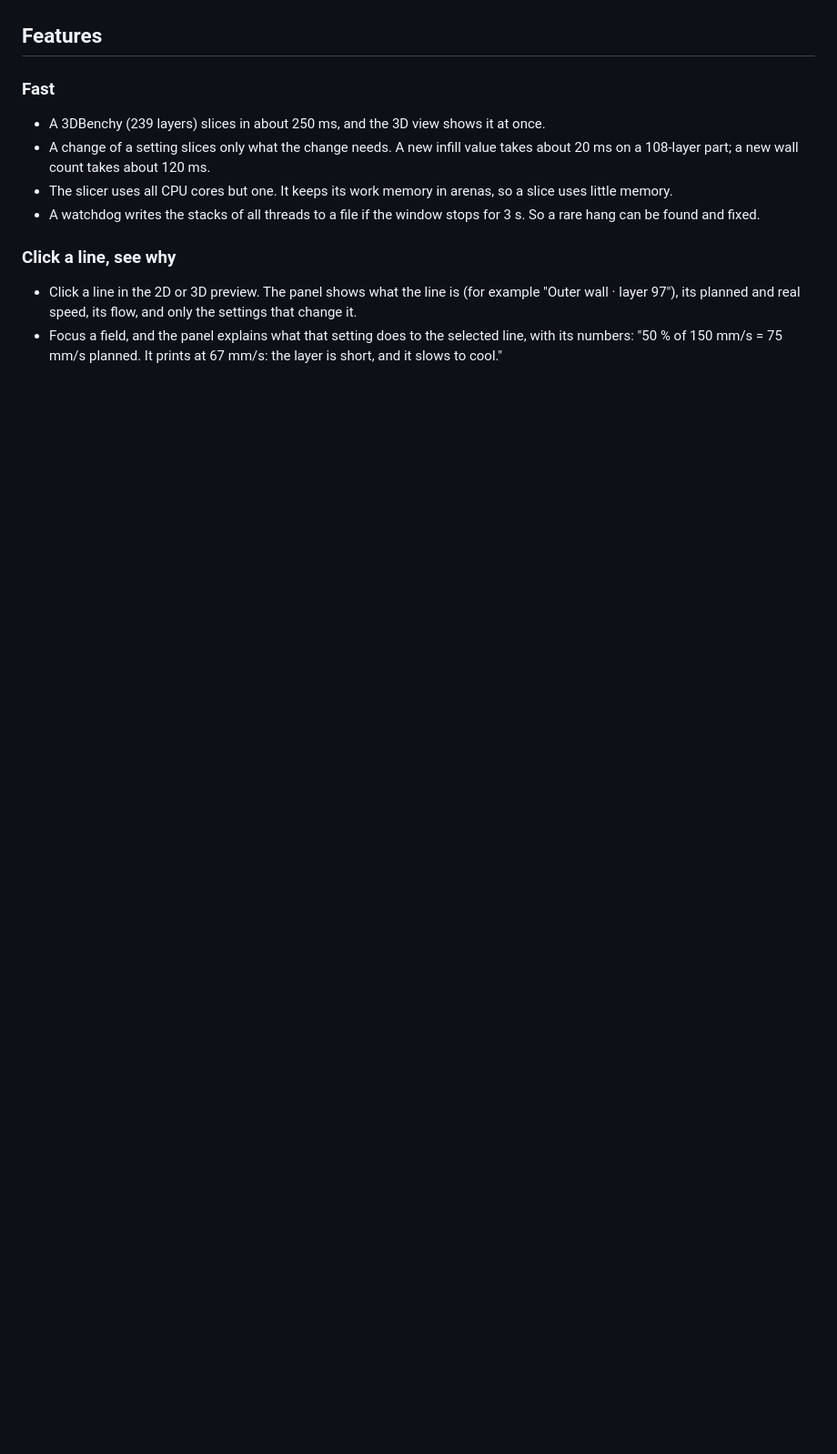
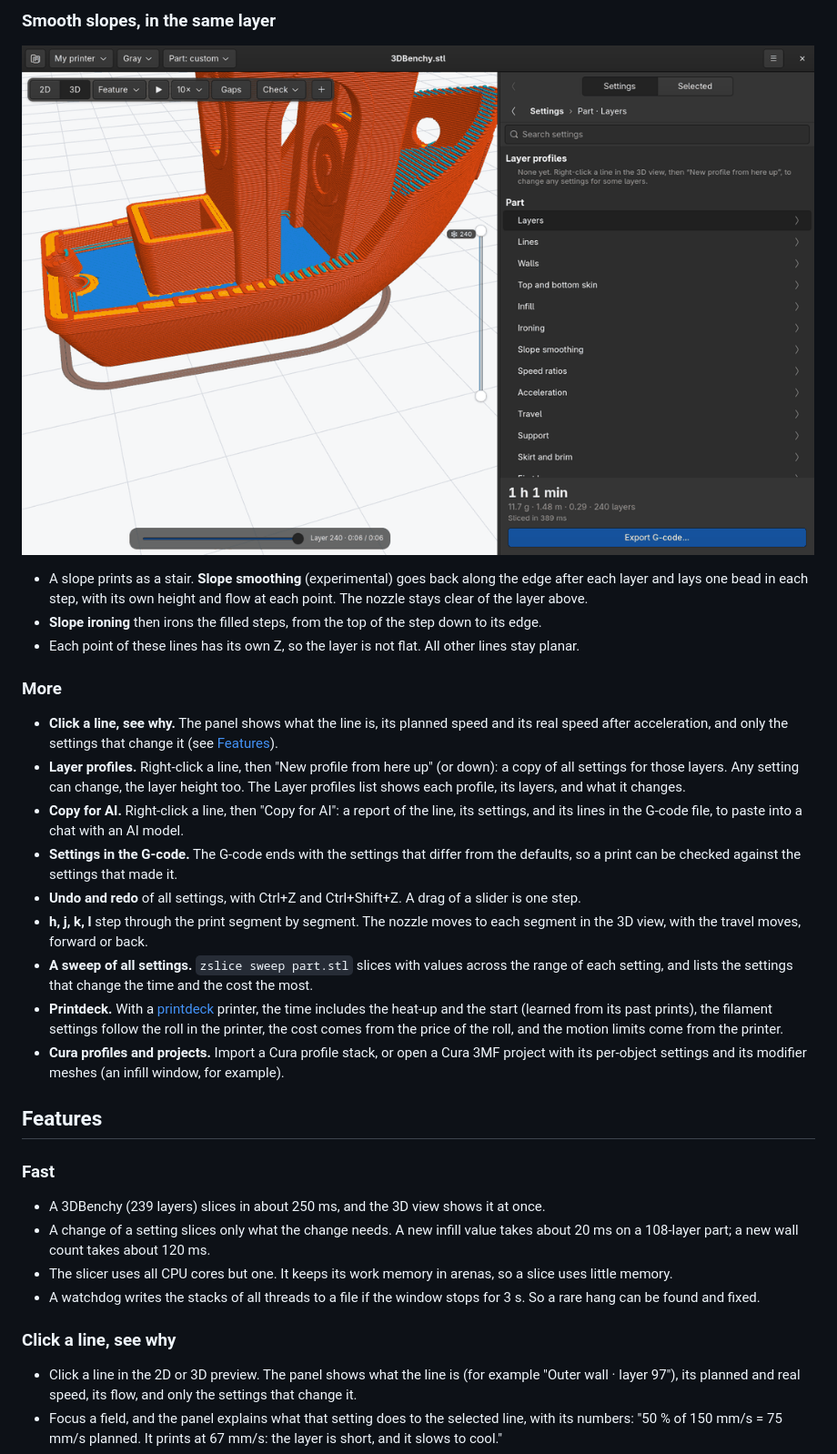
Before and after one commit to beetlebugorg/zslice, a Markdown page: README.md, the part around one of its changes. Shown at 91% size. Drawn GitHub-style; pictures changed too: docs/img/highlight-slope.png (added); blank space fills up the shorter version.

```diff
--- a/README.md
+++ b/README.md
@@ -6,3 +36,22 @@ A slicer for FDM 3D printers, written from scratch in Zig. It is fast enough to
+### Smooth slopes, in the same layer
+
+![The Benchy bow: the teal beads fill the steps of the sloped hull](docs/img/highlight-slope.png)
+
+- A slope prints as a stair. **Slope smoothing** (experimental) goes back along the edge after each layer and lays one bead in each step, with its own height and flow at each point. The nozzle stays clear of the layer above.
+- **Slope ironing** then irons the filled steps, from the top of the step down to its edge.
+- Each point of these lines has its own Z, so the layer is not flat. All other lines stay planar.
+
+### More
+
+- **Click a line, see why.** The panel shows what the line is, its planned speed and its real speed after acceleration, and only the settings that change it (see [Features](#features)).
+- **Layer profiles.** Right-click a line, then "New profile from here up" (or down): a copy of all settings for those layers. Any setting can change, the layer height too. The Layer profiles list shows each profile, its layers, and what it changes.
+- **Copy for AI.** Right-click a line, then "Copy for AI": a report of the line, its settings, and its lines in the G-code file, to paste into a chat with an AI model.
+- **Settings in the G-code.** The G-code ends with the settings that differ from the defaults, so a print can be checked against the settings that made it.
+- **Undo and redo** of all settings, with Ctrl+Z and Ctrl+Shift+Z. A drag of a slider is one step.
+- **h, j, k, l** step through the print segment by segment. The nozzle moves to each segment in the 3D view, with the travel moves, forward or back.
+- **A sweep of all settings.** `zslice sweep part.stl` slices with values across the range of each setting, and lists the settings that change the time and the cost the most.
+- **Printdeck.** With a [printdeck](https://github.com/beetlebugorg/printdeck) printer, the time includes the heat-up and the start (learned from its past prints), the filament settings follow the roll in the printer, the cost comes from the price of the roll, and the motion limits come from the printer.
+- **Cura profiles and projects.** Import a Cura profile stack, or open a Cura 3MF project with its per-object settings and its modifier meshes (an infill window, for example).
 
 ## Features
 
```
Also changed, not shown: other parts of README.md (+33 -2 lines), docs/img/highlight-bridge.png (added), docs/img/highlight-check.png (added), docs/img/highlight-gaps.png (added), 1 other file.
